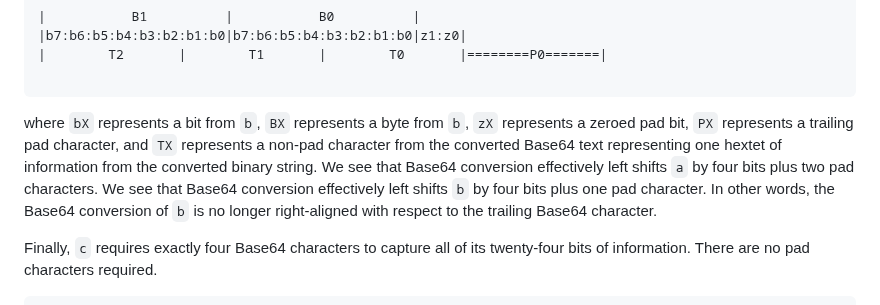
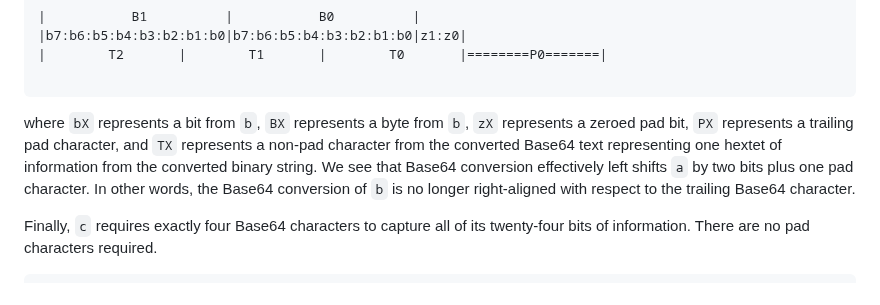
Before and after one commit to trustoverip/tswg-cesr-specification, a Markdown page: draft-ssmith-cesr.md, the part around the change. Drawn GitHub-style.

Commit message:
Remove copy-and-paste error from the "a" section
The "b" section shows a left shift by two characters and one pad
character, not four bits and two pad characters. This looks like a
copy and paste error from the "a" section.

Duplicate language also exists that was removed.

```diff
--- a/draft-ssmith-cesr.md
+++ b/draft-ssmith-cesr.md
@@ -286,7 +286,7 @@ Alignment on a four-character (24-bit) boundary requires one pad character this
 |        T2       |        T1       |        T0       |========P0=======|
 
 ~~~
-where `bX` represents a bit from `b`, `BX` represents a byte from `b`, `zX` represents a zeroed pad bit, `PX` represents a trailing pad character,  and `TX` represents a non-pad character from the converted Base64 text representing one hextet of information from the converted binary string. We see that Base64 conversion effectively left shifts `a` by four bits plus two pad characters.  We see that Base64 conversion effectively left shifts `b` by four bits plus one pad character. In other words, the Base64 conversion of `b` is no longer right-aligned with respect to the trailing Base64 character.
+where `bX` represents a bit from `b`, `BX` represents a byte from `b`, `zX` represents a zeroed pad bit, `PX` represents a trailing pad character,  and `TX` represents a non-pad character from the converted Base64 text representing one hextet of information from the converted binary string. We see that Base64 conversion effectively left shifts `a` by two bits plus one pad character. In other words, the Base64 conversion of `b` is no longer right-aligned with respect to the trailing Base64 character.
 
 Finally, `c`  requires exactly four Base64 characters to capture all of its twenty-four bits of information. There are no pad characters required.
 
```
